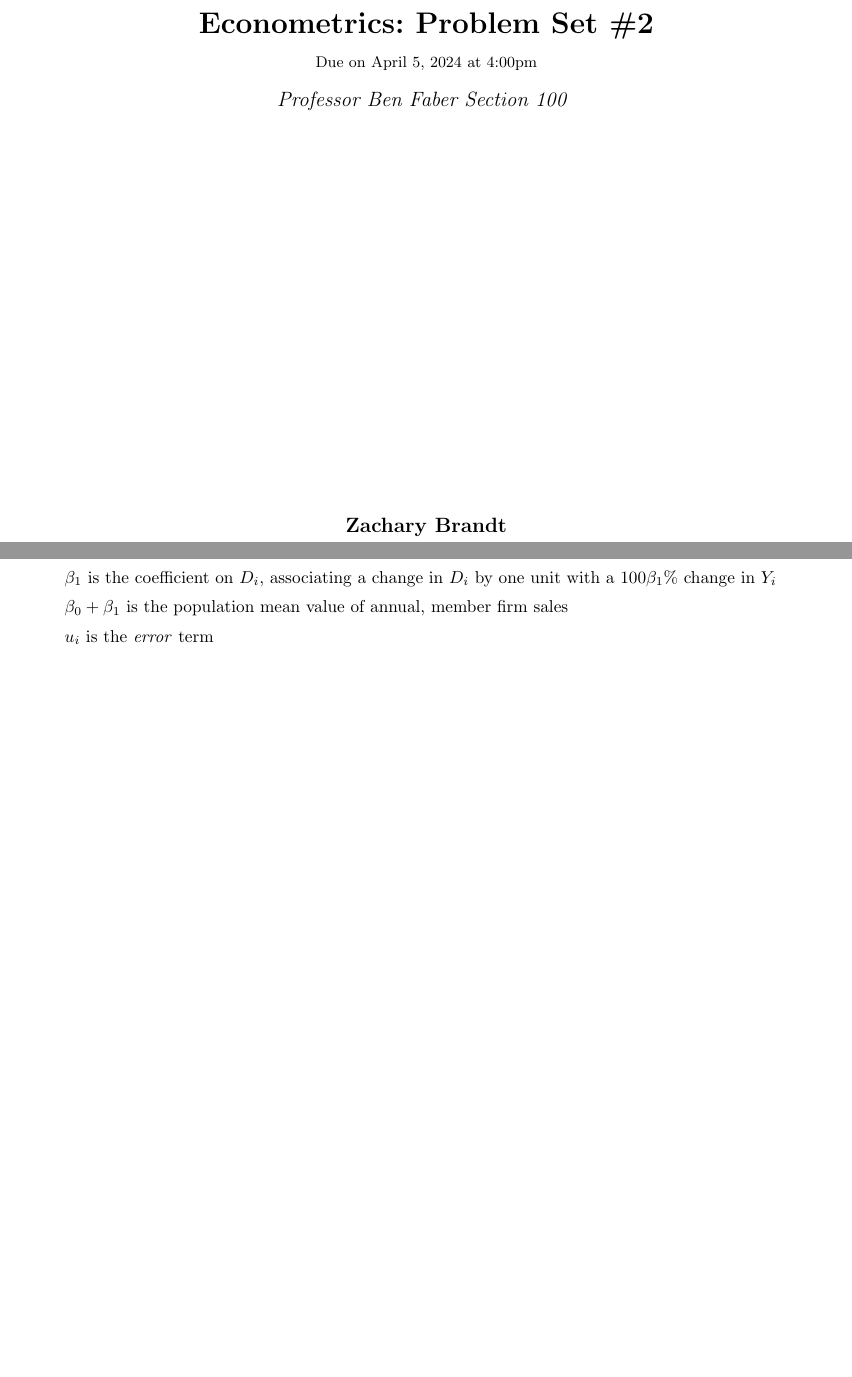
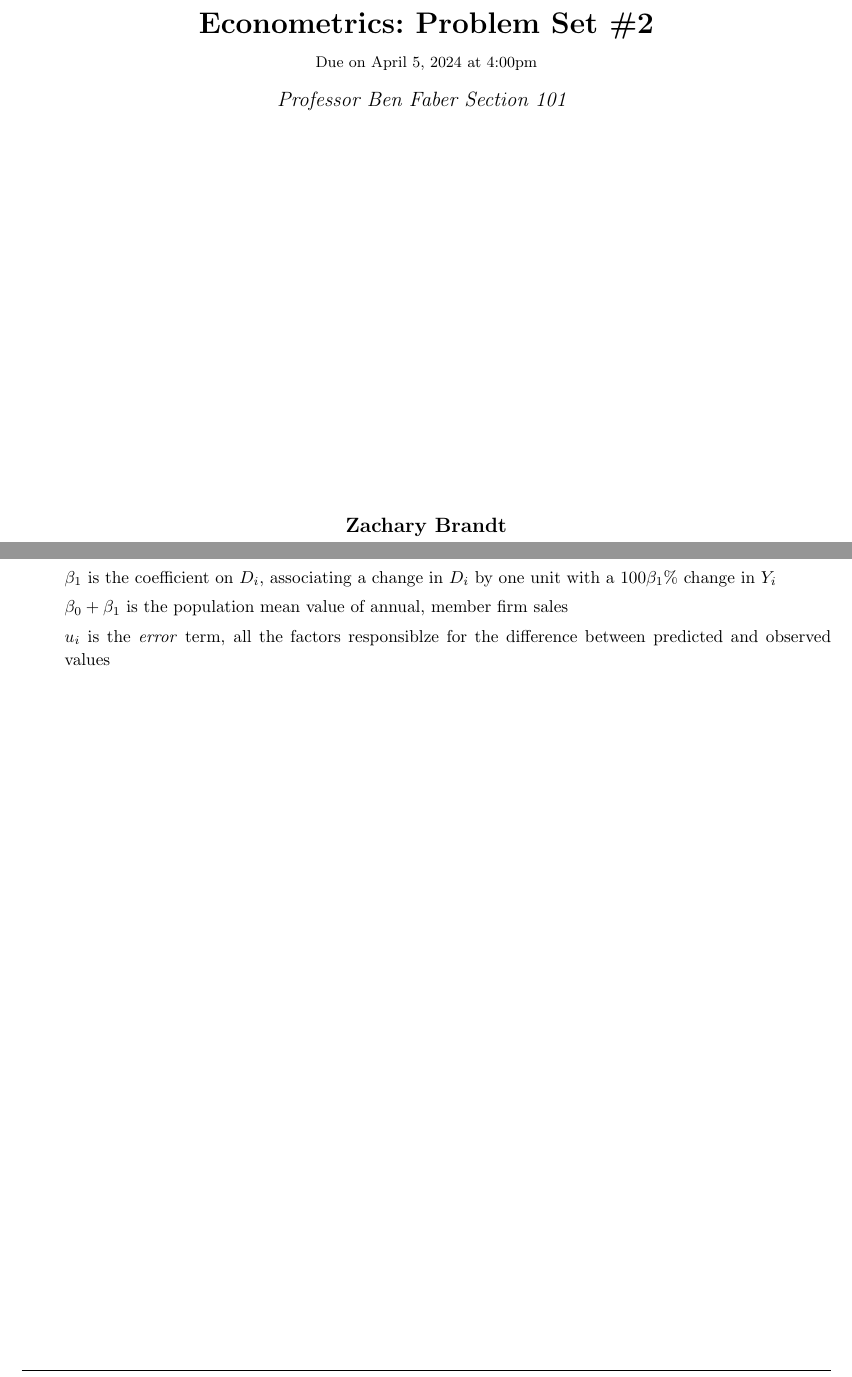
Before and after one commit to zbrandt/pset2, a LaTeX problem sheet (pset2.tex): two parts of pages 1 and 3 of 7, joined at a grey line, cut so that both start at the same text, the shorter picture padded with empty space. Compiled offline with pdfLaTeX.

Commit message:
Change section number

```diff
--- a/pset2.tex
+++ b/pset2.tex
@@ -90,7 +90,7 @@
 \newcommand{\hmwkTitle}{Problem Set\ \#2}
 \newcommand{\hmwkDueDate}{April 5, 2024}
 \newcommand{\hmwkClass}{Econometrics}
-\newcommand{\hmwkClassTime}{Section 100}
+\newcommand{\hmwkClassTime}{Section 101}
 \newcommand{\hmwkClassInstructor}{Professor Ben Faber}
 \newcommand{\hmwkAuthorName}{\textbf{Zachary Brandt}}
 
@@ -186,7 +186,7 @@
             \item $\beta_0$ is the \textit{intercept} of the regression, the population mean value of annual, non-member firm sales
             \item $\beta_1$ is the coefficient on $D_i$, associating a change in $D_i$ by one unit with a $100\beta_1\%$ change in $Y_i$
             \item $\beta_0 + \beta_1$ is the population mean value of annual, member firm sales
-            \item $u_i$ is the \textit{error} term
+            \item $u_i$ is the \textit{error} term, all the factors responsiblze for the difference between predicted and observed values
         \end{itemize}
 
 \end{homeworkProblem}
```
Also changed, not shown: pset2.pdf.
